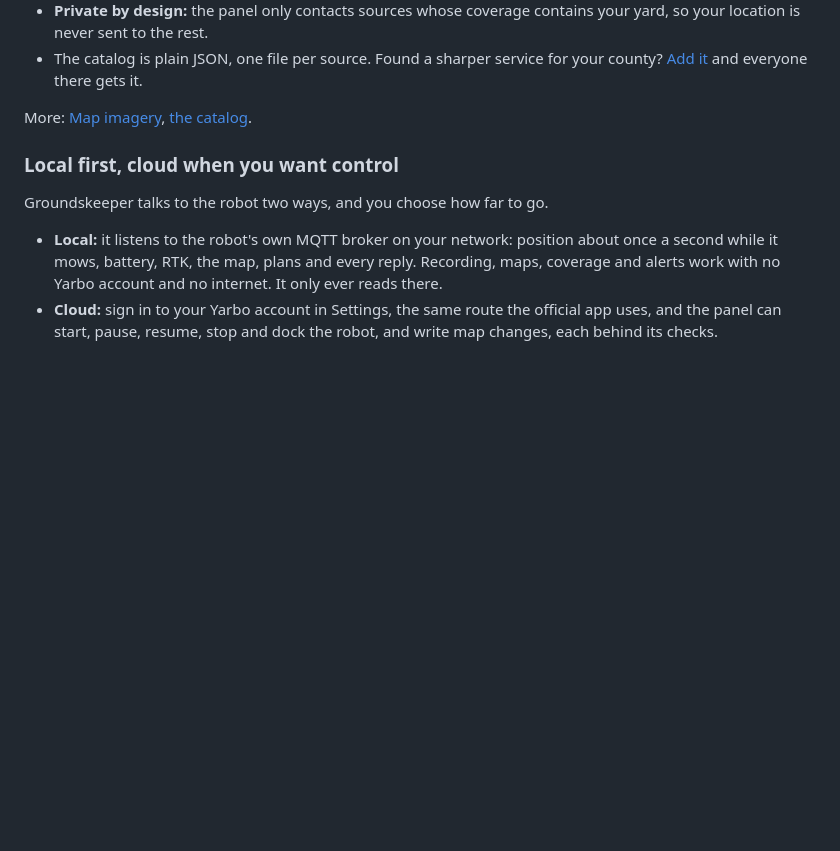
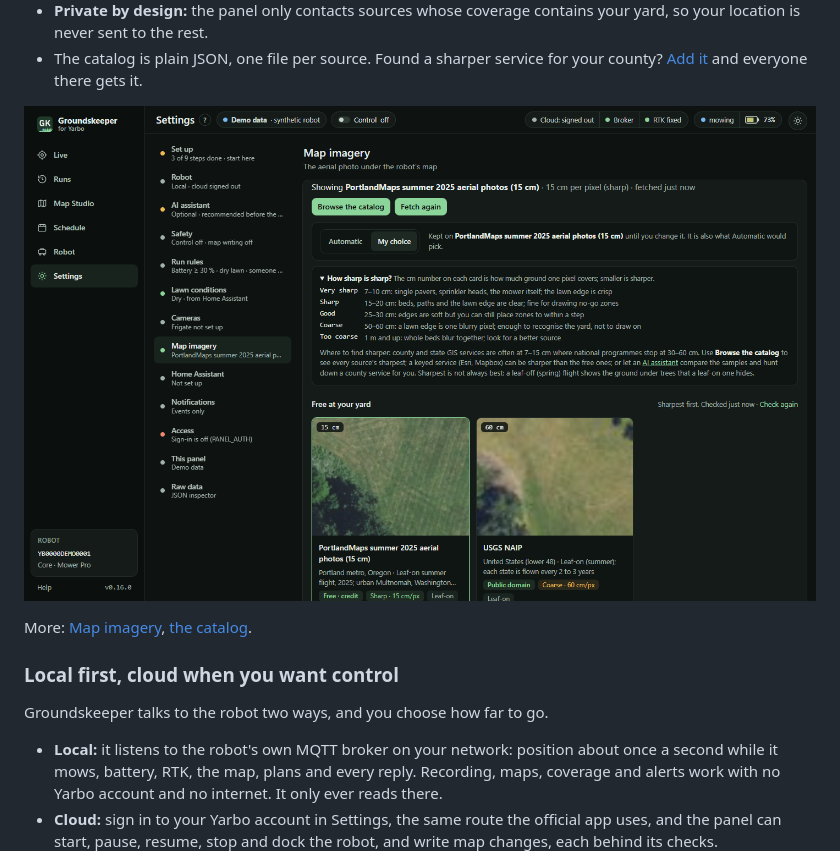
Before and after one commit to Groundskeeper-robot/groundskeeper, a Markdown page: README.md, the part around the change. GitHub-like rendering; pictures changed too: docs/screenshots/imagery.png (added); blank space fills up the shorter version.

```diff
--- a/README.md
+++ b/README.md
@@ -44,6 +44,8 @@ sharpest free one that covers your yard.
   never sent to the rest.
 - The catalog is plain JSON, one file per source. Found a sharper service for your county?
   [Add it](catalog/README.md) and everyone there gets it.
+
+![Settings, Map imagery: a card per source that covers the yard, each with its own sample of the yard and its resolution](docs/screenshots/imagery.png)
 
 More: [Map imagery](docs/user/imagery.md), [the catalog](catalog/SOURCES.md).
 
```
Also changed, not shown: 6 other files.
